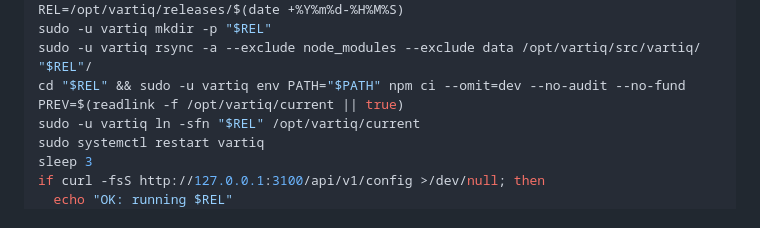
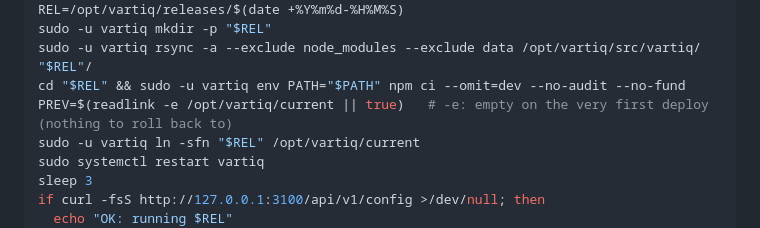
Before and after one commit to tkj11989/devtest, a Markdown page: vartiq/docs/DEPLOYMENT-KVM4.md, the part around the change. Drawn GitHub-style.

Commit message:
Deploy script: first deploy no longer rolls back onto itself (readlink -e)
Co-Authored-By: Claude Sonnet 5.5 <noreply@anthropic.com>
Claude-Session: https://claude.ai/code/session_01RW27WUMe6a7nzcmTVqDz5j

```diff
--- a/vartiq/docs/DEPLOYMENT-KVM4.md
+++ b/vartiq/docs/DEPLOYMENT-KVM4.md
@@ -219,7 +219,7 @@ REL=/opt/vartiq/releases/$(date +%Y%m%d-%H%M%S)
 sudo -u vartiq mkdir -p "$REL"
 sudo -u vartiq rsync -a --exclude node_modules --exclude data /opt/vartiq/src/vartiq/ "$REL"/
 cd "$REL" && sudo -u vartiq env PATH="$PATH" npm ci --omit=dev --no-audit --no-fund
-PREV=$(readlink -f /opt/vartiq/current || true)
+PREV=$(readlink -e /opt/vartiq/current || true)   # -e: empty on the very first deploy (nothing to roll back to)
 sudo -u vartiq ln -sfn "$REL" /opt/vartiq/current
 sudo systemctl restart vartiq
 sleep 3
```
